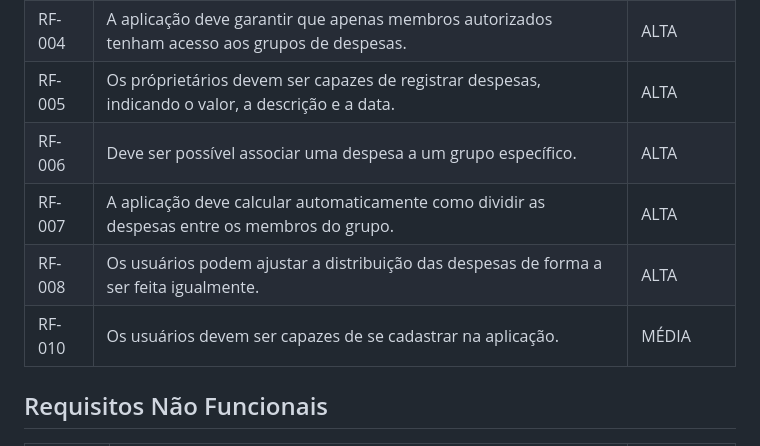
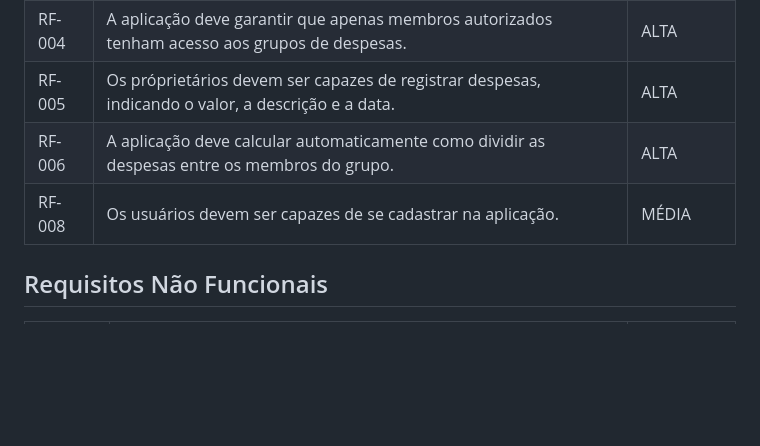
Before and after one commit to ICEI-PUC-Minas-PMV-SI/pmv-si-2024-1-pe6-t1-g3-gestao-de-despesas, a Markdown page: docs/backend-apis.md, the part around the change. Rendered like a GitHub page; blank space fills up the shorter version.

Commit message:
Update backend-apis.md
Ajuste de numeração

```diff
--- a/docs/backend-apis.md
+++ b/docs/backend-apis.md
@@ -80,10 +80,8 @@ O diagrama abaixo ilustra a entrada e saída de dados entre os usuários na apli
 |RF-003| Os criadores dos grupos têm a capacidade de editar as configurações do grupo. | ALTA |
 |RF-004| A aplicação deve garantir que apenas membros autorizados tenham acesso aos grupos de despesas.   | ALTA |
 |RF-005| Os próprietários devem ser capazes de registrar despesas, indicando o valor, a descrição e a data. | ALTA |
-|RF-006| Deve ser possível associar uma despesa a um grupo específico.  | ALTA |
-|RF-007| A aplicação deve calcular automaticamente como dividir as despesas entre os membros do grupo. | ALTA |
-|RF-008| Os usuários podem ajustar a distribuição das despesas de forma a ser feita igualmente.  | ALTA |
-|RF-010| Os usuários devem ser capazes de se cadastrar na aplicação. | MÉDIA |
+|RF-006| A aplicação deve calcular automaticamente como dividir as despesas entre os membros do grupo. | ALTA |
+|RF-008| Os usuários devem ser capazes de se cadastrar na aplicação. | MÉDIA |
 
 
 ## Requisitos Não Funcionais
```
